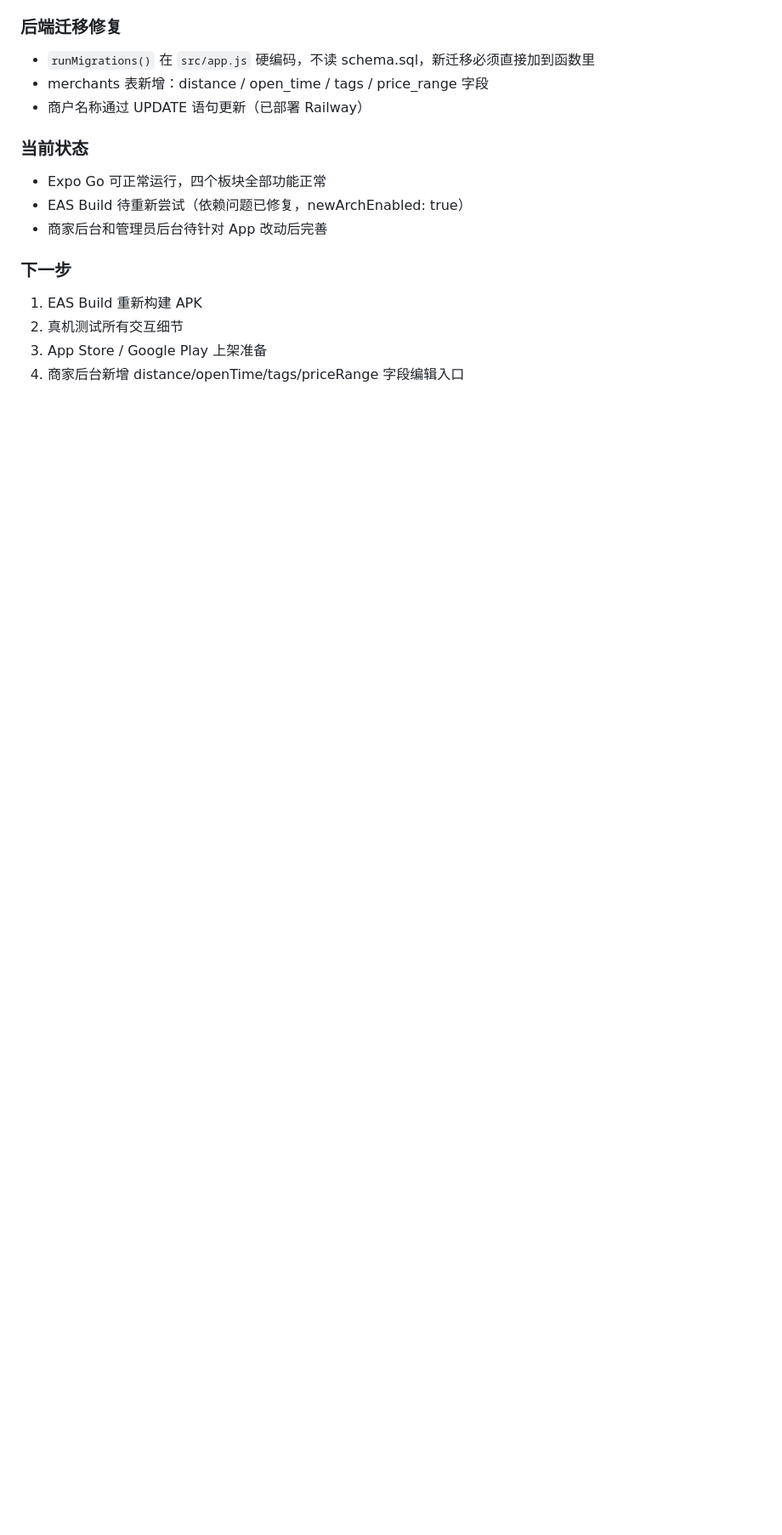
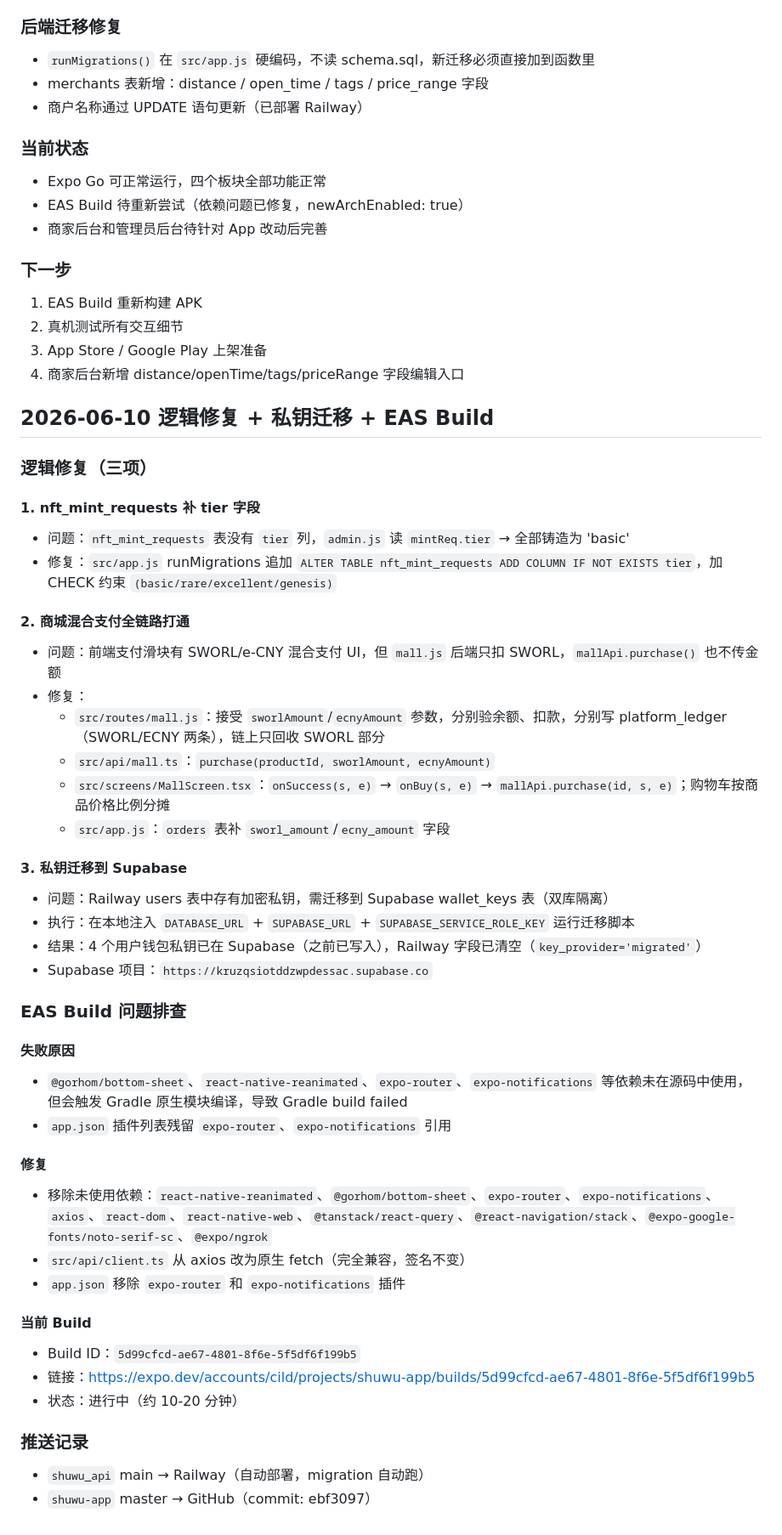
Before and after one commit to tek020130-lang/shuwu_web, a Markdown page: DEVLOG.md, the part around one of its changes. Shown at 85% size. GitHub-like rendering; blank space fills up the shorter version.

```diff
--- a/DEVLOG.md
+++ b/DEVLOG.md
@@ -1006,3 +1057,45 @@ NFT 加成：普通 +0.1x，稀有 +0.3x，创世 +0.5x
 2. 真机测试所有交互细节
 3. App Store / Google Play 上架准备
 4. 商家后台新增 distance/openTime/tags/priceRange 字段编辑入口
+
+## 2026-06-10 逻辑修复 + 私钥迁移 + EAS Build
+
+### 逻辑修复（三项）
+
+#### 1. nft_mint_requests 补 tier 字段
+- 问题：`nft_mint_requests` 表没有 `tier` 列，`admin.js` 读 `mintReq.tier` → 全部铸造为 'basic'
+- 修复：`src/app.js` runMigrations 追加 `ALTER TABLE nft_mint_requests ADD COLUMN IF NOT EXISTS tier`，加 CHECK 约束 `(basic/rare/excellent/genesis)`
+
+#### 2. 商城混合支付全链路打通
+- 问题：前端支付滑块有 SWORL/e-CNY 混合支付 UI，但 `mall.js` 后端只扣 SWORL，`mallApi.purchase()` 也不传金额
+- 修复：
+  - `src/routes/mall.js`：接受 `sworlAmount`/`ecnyAmount` 参数，分别验余额、扣款，分别写 platform_ledger（SWORL/ECNY 两条），链上只回收 SWORL 部分
+  - `src/api/mall.ts`：`purchase(productId, sworlAmount, ecnyAmount)`
+  - `src/screens/MallScreen.tsx`：`onSuccess(s, e)` → `onBuy(s, e)` → `mallApi.purchase(id, s, e)`；购物车按商品价格比例分摊
+  - `src/app.js`：`orders` 表补 `sworl_amount`/`ecny_amount` 字段
+
+#### 3. 私钥迁移到 Supabase
+- 问题：Railway users 表中存有加密私钥，需迁移到 Supabase wallet_keys 表（双库隔离）
+- 执行：在本地注入 `DATABASE_URL` + `SUPABASE_URL` + `SUPABASE_SERVICE_ROLE_KEY` 运行迁移脚本
+- 结果：4 个用户钱包私钥已在 Supabase（之前已写入），Railway 字段已清空（`key_provider='migrated'`）
+- Supabase 项目：`https://kruzqsiotddzwpdessac.supabase.co`
+
+### EAS Build 问题排查
+
+#### 失败原因
+- `@gorhom/bottom-sheet`、`react-native-reanimated`、`expo-router`、`expo-notifications` 等依赖未在源码中使用，但会触发 Gradle 原生模块编译，导致 Gradle build failed
+- `app.json` 插件列表残留 `expo-router`、`expo-notifications` 引用
+
+#### 修复
+- 移除未使用依赖：`react-native-reanimated`、`@gorhom/bottom-sheet`、`expo-router`、`expo-notifications`、`axios`、`react-dom`、`react-native-web`、`@tanstack/react-query`、`@react-navigation/stack`、`@expo-google-fonts/noto-serif-sc`、`@expo/ngrok`
+- `src/api/client.ts` 从 axios 改为原生 fetch（完全兼容，签名不变）
+- `app.json` 移除 `expo-router` 和 `expo-notifications` 插件
+
+#### 当前 Build
+- Build ID：`5d99cfcd-ae67-4801-8f6e-5f5df6f199b5`
+- 链接：https://expo.dev/accounts/cild/projects/shuwu-app/builds/5d99cfcd-ae67-4801-8f6e-5f5df6f199b5
+- 状态：进行中（约 10-20 分钟）
+
+### 推送记录
+- `shuwu_api` main → Railway（自动部署，migration 自动跑）
+- `shuwu-app` master → GitHub（commit: ebf3097）
```
Also changed, not shown: other parts of DEVLOG.md (+52 -1 lines).
